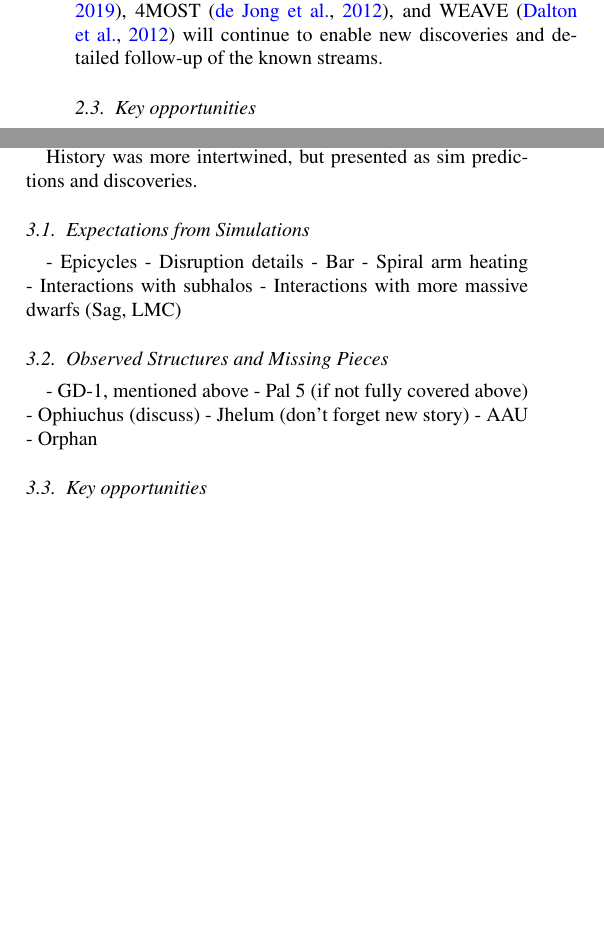
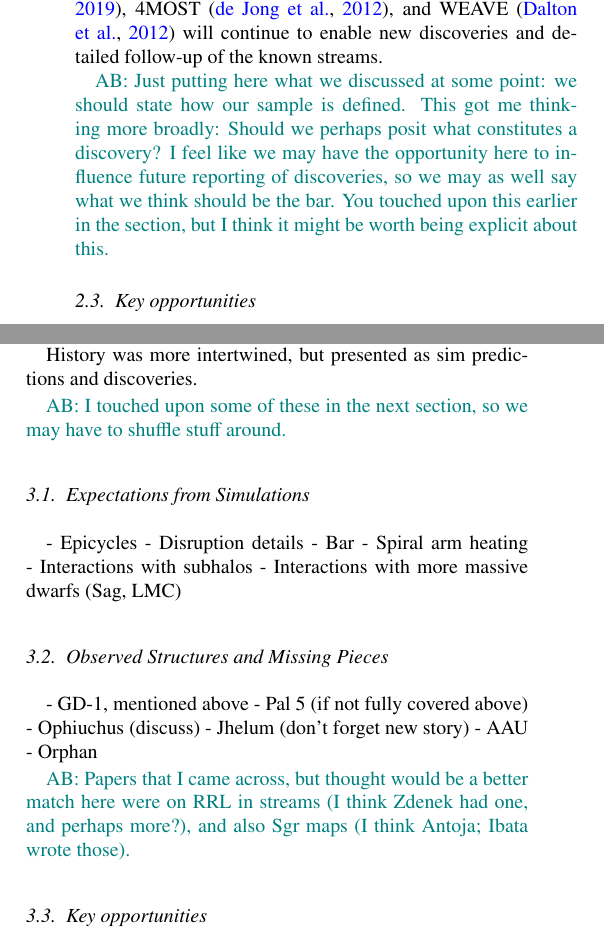
Before and after one commit to abonaca/streams_overview, a LaTeX paper (tex/streams-overview.tex, which reads tex/preamble.tex): two parts of the columns of page 9 of 19 before the commit and two parts of the columns of page 9 of 20 after it, joined at a grey line, cut so that both start at the same text, the shorter picture padded with empty space. Compiled offline with pdfLaTeX.

Commit message:
comments

```diff
--- a/tex/preamble.tex
+++ b/tex/preamble.tex
@@ -96,3 +96,4 @@
 % TO DO
 \newcommand{\todo}[1]{{\color{red} TODO: #1}}
 \newcommand{\placeholder}[1]{{\color{purple} #1}}
+\newcommand{\ab}[1]{{\color{teal} AB: #1}}
--- a/tex/streams-overview.tex
+++ b/tex/streams-overview.tex
@@ -696,6 +696,8 @@ the Dark Energy Spectroscopic Instrument (DESI; \citealt{desi:2016}), H3
 \citep{conroy:2019}, 4MOST \citep{4most:2012}, and WEAVE \citep{weave:2012} will
 continue to enable new discoveries and detailed follow-up of the known streams.
 
+\ab{Just putting here what we discussed at some point: we should state how our sample is defined. This got me thinking more broadly: Should we perhaps posit what constitutes a discovery? I feel like we may have the opportunity here to influence future reporting of discoveries, so we may as well say what we think should be the bar. You touched upon this earlier in the section, but I think it might be worth being explicit about this.}
+
 
 \subsection{Key opportunities}
 \begin{description}
@@ -729,6 +731,8 @@ continue to enable new discoveries and detailed follow-up of the known streams.
 
 History was more intertwined, but presented as sim predictions and discoveries.
 
+\ab{I touched upon some of these in the next section, so we may have to shuffle stuff around.}
+
 \subsection{Expectations from Simulations}
 
 - Epicycles
@@ -747,6 +751,7 @@ History was more intertwined, but presented as sim predictions and discoveries.
 - AAU
 - Orphan
 
+\ab{Papers that I came across, but thought would be a better match here were on RRL in streams (I think Zdenek had one, and perhaps more?), and also Sgr maps (I think Antoja; Ibata wrote those).}
 
 \subsection{Key opportunities}
 - density modeling robust to survey selection functions and dust
```
